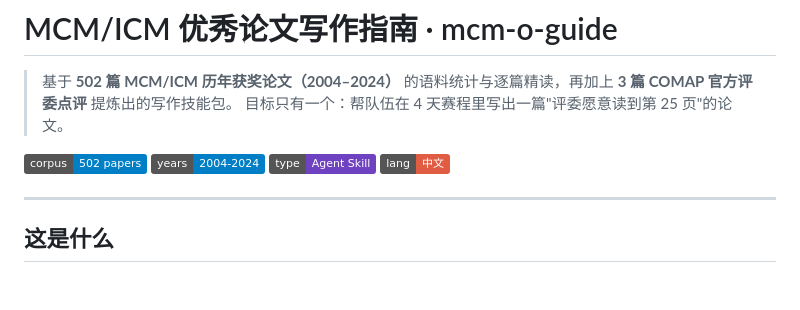
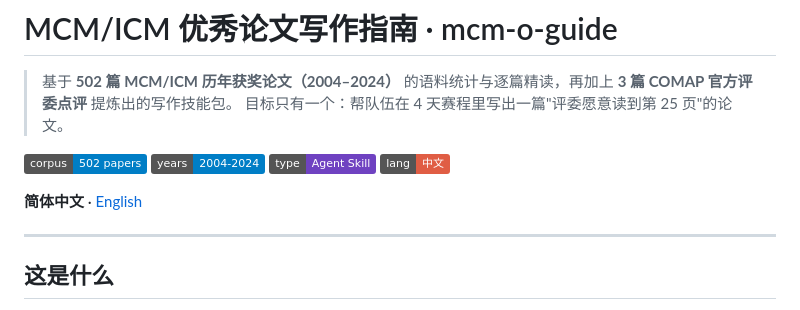
Before and after one commit to Timevelyer/mcm-o-guide, a Markdown page: README.md, the part around the change. GitHub-like rendering; badges without logos; blank space fills up the shorter version.

Commit message:
docs: add English README with zh/en switcher
- README.en.md: full English translation of the project page
- README.md: add language switcher line (简体中文 / English)

```diff
--- a/README.md
+++ b/README.md
@@ -7,6 +7,8 @@
 ![years](https://img.shields.io/badge/years-2004--2024-informational)
 ![type](https://img.shields.io/badge/type-Agent%20Skill-6f42c1)
 ![lang](https://img.shields.io/badge/lang-中文-red)
+
+**简体中文** · [English](README.en.md)
 
 ---
 
```
Also changed, not shown: README.en.md (added, +101 -0 lines).
